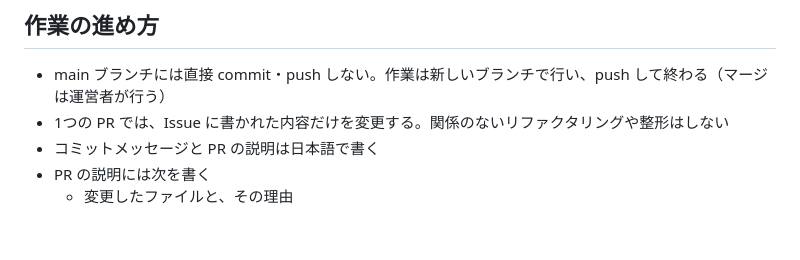
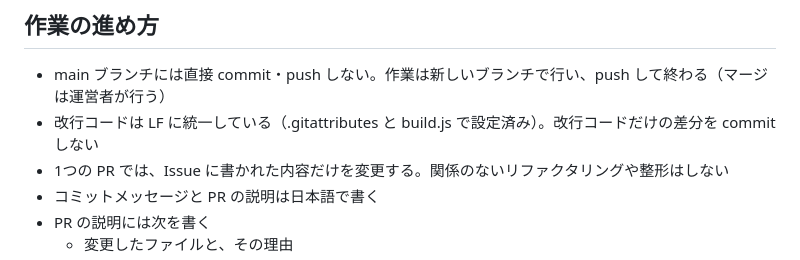
Before and after one commit to hrs0420/fukuoka-chill-map, a Markdown page: AGENTS.md, the part around the change. Rendered like a GitHub page; blank space fills up the shorter version.

Commit message:
作業ルールにLF統一を追記

```diff
--- a/AGENTS.md
+++ b/AGENTS.md
@@ -44,6 +44,7 @@
 ## 作業の進め方
 
 - main ブランチには直接 commit・push しない。作業は新しいブランチで行い、push して終わる（マージは運営者が行う）
+- 改行コードは LF に統一している（.gitattributes と build.js で設定済み）。改行コードだけの差分を commit しない
 - 1つの PR では、Issue に書かれた内容だけを変更する。関係のないリファクタリングや整形はしない
 - コミットメッセージと PR の説明は日本語で書く
 - PR の説明には次を書く
```
